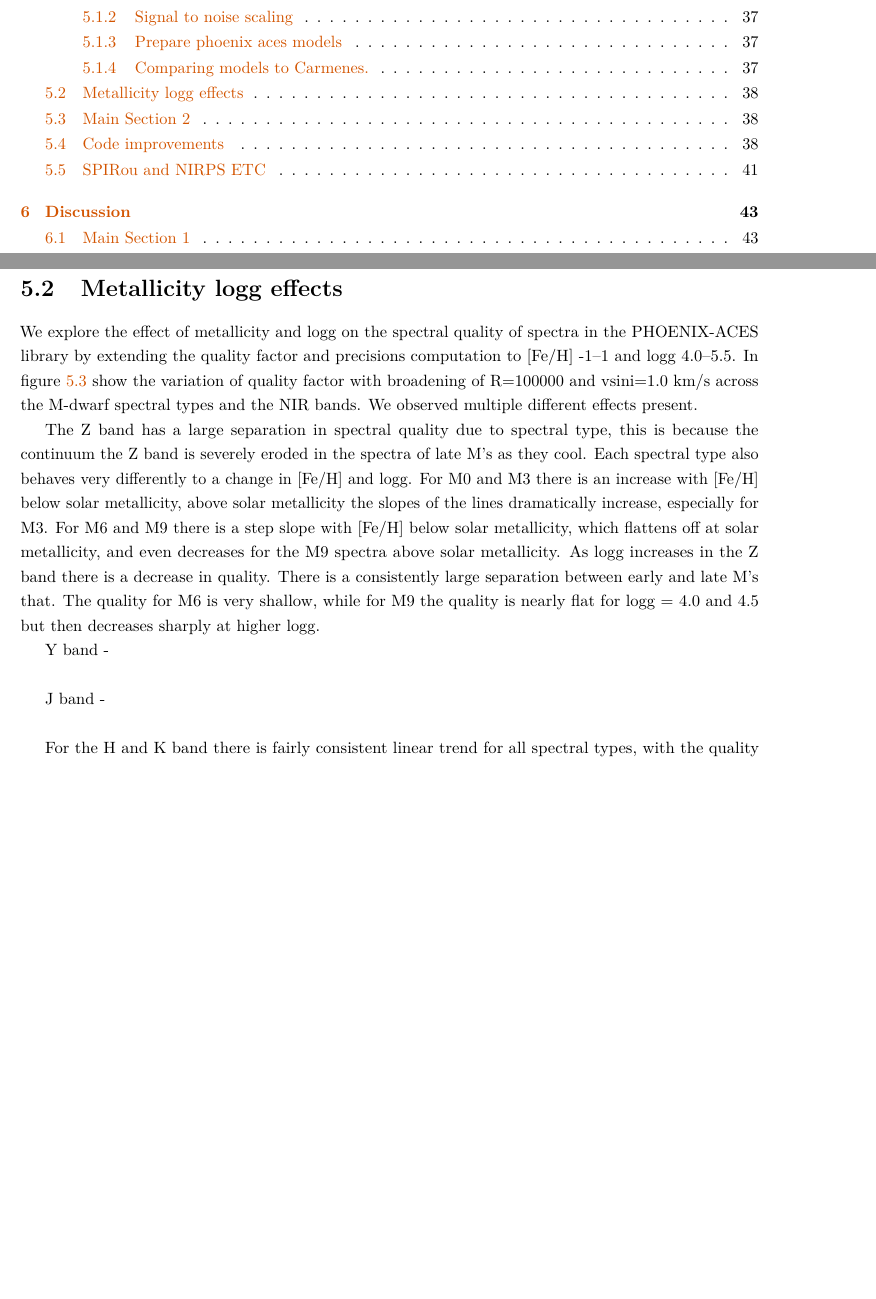
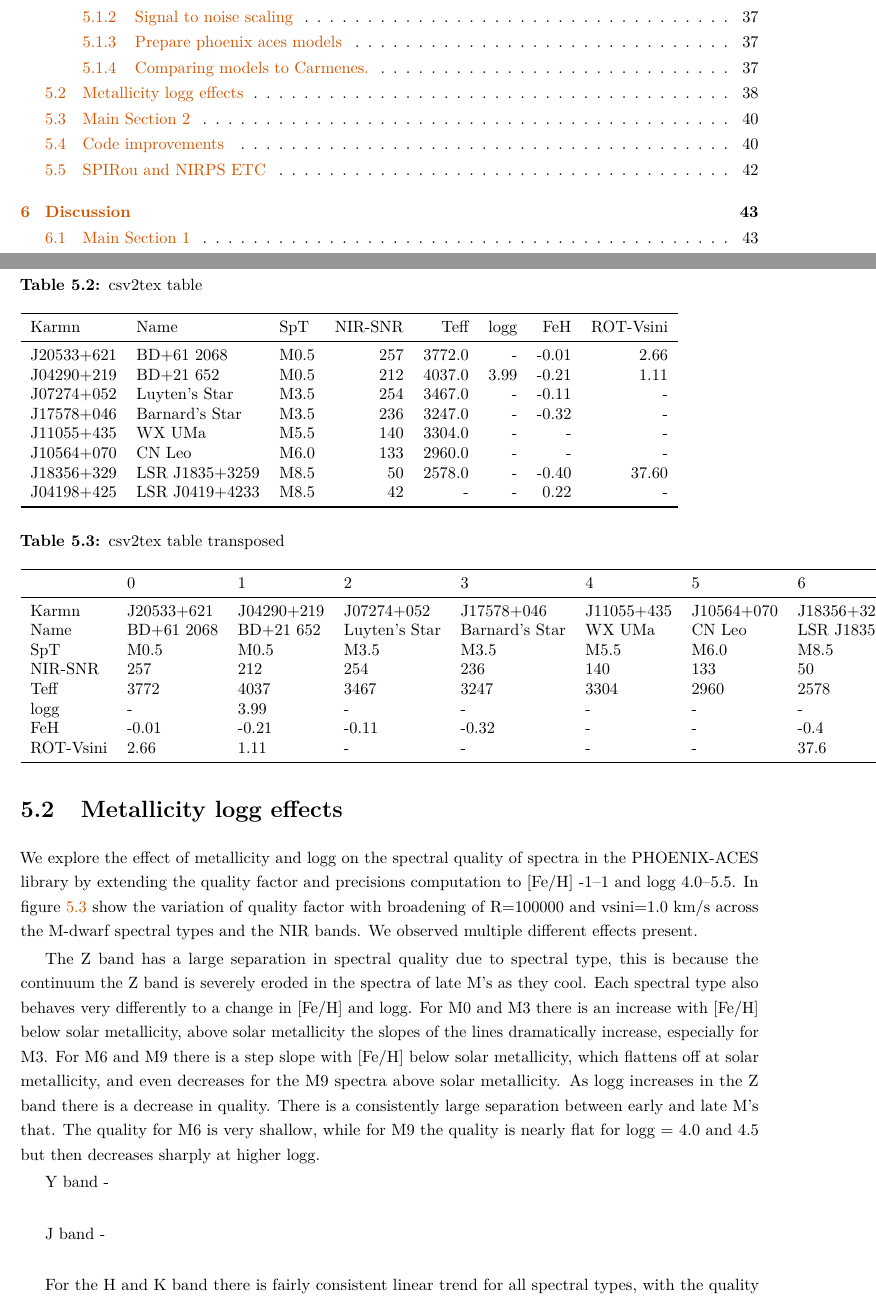
Before and after one commit to jason-neal/PhDThesis, a LaTeX thesis (thesis.tex, which reads chapters/nir-information-content.tex, tables/carmenes_selection.tex, tables/carmenes_selection_transpose.tex): two parts of pages 9 and 54 of 68, joined at a grey line, cut so that both start at the same text, the shorter picture padded with empty space. Compiled offline with pdfLaTeX; a missing bibliography style is replaced by a similar one.

Commit message:
Carmenes selection as latex table.

```diff
--- a/chapters/nir-information-content.tex
+++ b/chapters/nir-information-content.tex
@@ -275,8 +275,9 @@ Can do Barnard's star in CARMENES. compared to models in Artigau.
     \label{tab:targets}
 \end{table*}
 
+\input{tables/carmenes_selection.tex}
 
-
+\input{tables/carmenes_selection_transpose.tex}
 \section{Metallicity logg effects}
 We explore the effect of metallicity and logg on the spectral quality of spectra in the PHOENIX-ACES library by extending the quality factor and precisions computation to [Fe/H] -1--1 and logg 4.0--5.5. In figure \ref{fig:deviations} show the variation of quality factor with broadening of R=100000 and vsini=1.0 km/s across the M-dwarf spectral types and the NIR bands. We observed multiple different effects present.
 
--- /dev/null
+++ b/tables/carmenes_selection.tex
@@ -0,0 +1,18 @@
+\begin{table}
+\label{}
+\caption{csv2tex table}
+\begin{tabular}{lllrrrrr}
+\toprule
+      Karmn &            Name &   SpT &  NIR-SNR &    Teff &  logg &   FeH &  ROT-Vsini \\
+\midrule
+ J20533+621 &      BD+61 2068 &  M0.5 &      257 &  3772.0 &     - & -0.01 &       2.66 \\
+ J04290+219 &       BD+21 652 &  M0.5 &      212 &  4037.0 &  3.99 & -0.21 &       1.11 \\
+ J07274+052 &   Luyten's Star &  M3.5 &      254 &  3467.0 &     - & -0.11 &          - \\
+ J17578+046 &  Barnard's Star &  M3.5 &      236 &  3247.0 &     - & -0.32 &          - \\
+ J11055+435 &          WX UMa &  M5.5 &      140 &  3304.0 &     - &     - &          - \\
+ J10564+070 &          CN Leo &  M6.0 &      133 &  2960.0 &     - &     - &          - \\
+ J18356+329 &  LSR J1835+3259 &  M8.5 &       50 &  2578.0 &     - & -0.40 &      37.60 \\
+ J04198+425 &  LSR J0419+4233 &  M8.5 &       42 &       - &     - &  0.22 &          - \\
+\bottomrule
+\end{tabular}
+\end{table}
--- /dev/null
+++ b/tables/carmenes_selection_transpose.tex
@@ -0,0 +1,18 @@
+\begin{table}
+\label{}
+\caption{csv2tex table transposed}
+\begin{tabular}{lllllllll}
+\toprule
+{} &           0 &           1 &              2 &               3 &           4 &           5 &               6 &               7 \\
+\midrule
+Karmn     &  J20533+621 &  J04290+219 &     J07274+052 &      J17578+046 &  J11055+435 &  J10564+070 &      J18356+329 &      J04198+425 \\
+Name      &  BD+61 2068 &   BD+21 652 &  Luyten's Star &  Barnard's Star &      WX UMa &      CN Leo &  LSR J1835+3259 &  LSR J0419+4233 \\
+SpT       &        M0.5 &        M0.5 &           M3.5 &            M3.5 &        M5.5 &        M6.0 &            M8.5 &            M8.5 \\
+NIR-SNR   &         257 &         212 &            254 &             236 &         140 &         133 &              50 &              42 \\
+Teff      &        3772 &        4037 &           3467 &            3247 &        3304 &        2960 &            2578 &               - \\
+logg      &           - &        3.99 &              - &               - &           - &           - &               - &               - \\
+FeH       &       -0.01 &       -0.21 &          -0.11 &           -0.32 &           - &           - &            -0.4 &            0.22 \\
+ROT-Vsini &        2.66 &        1.11 &              - &               - &           - &           - &            37.6 &               - \\
+\bottomrule
+\end{tabular}
+\end{table}
```
Also changed, not shown: 1 other file.
